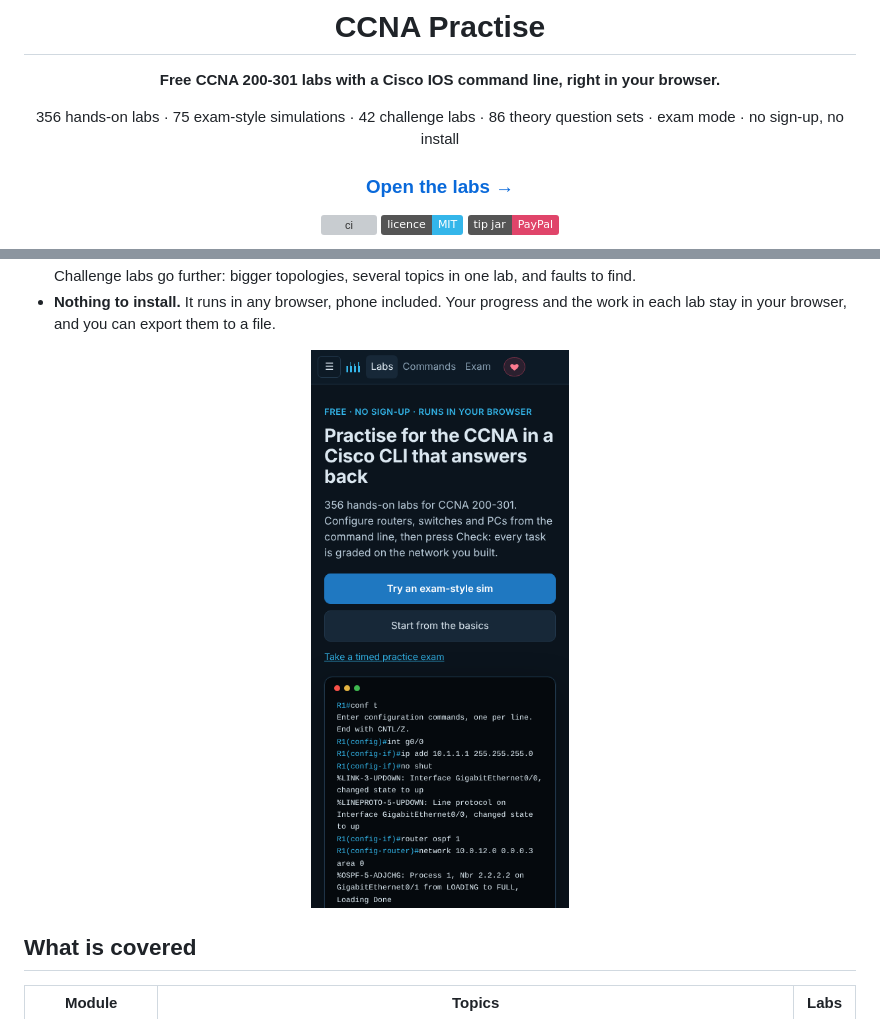
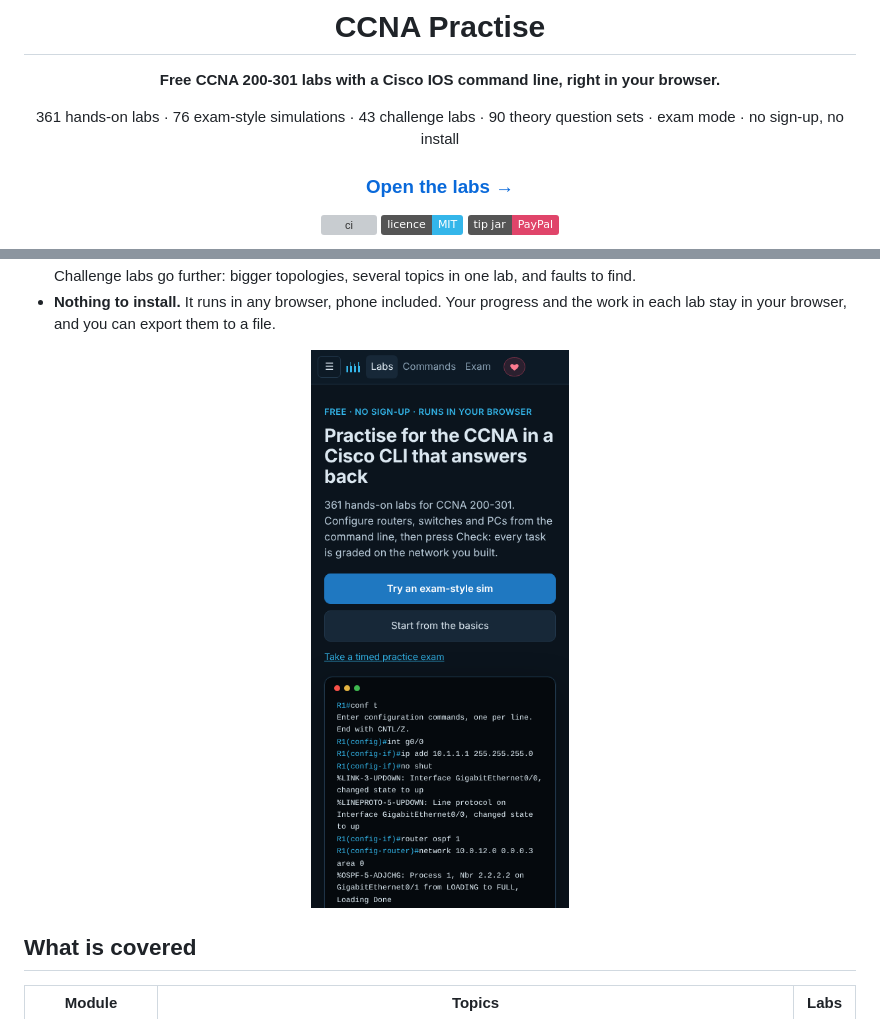
Before and after one commit to arpwatcher/CCNA-Practise-, a Markdown page: README.md, 2 parts joined by grey strips. Drawn GitHub-style; pictures changed too: docs/phone.png; badges without logos; grey boxes are pictures that could not be loaded.

Commit message:
Counts: 361 labs, 76 sims, 43 challenges, 90 exhibit sets
Co-Authored-By: Claude Opus 5.5 <noreply@anthropic.com>
Claude-Session: https://claude.ai/code/session_01DKqSYpXcHfRcwFMhr8jyc9

```diff
--- a/README.md
+++ b/README.md
@@ -4,7 +4,7 @@
 
 **Free CCNA 200-301 labs with a Cisco IOS command line, right in your browser.**
 
-356 hands-on labs · 75 exam-style simulations · 42 challenge labs · 86 theory question sets · exam mode · no sign-up, no install
+361 hands-on labs · 76 exam-style simulations · 43 challenge labs · 90 theory question sets · exam mode · no sign-up, no install
 
 ### [Open the labs →](https://arpwatcher.github.io/CCNA-Practise-/)
 
```
Also changed, not shown: other parts of README.md (+2 -2 lines), docs/home.png, docs/lab.png, og.png, 1 other file.
